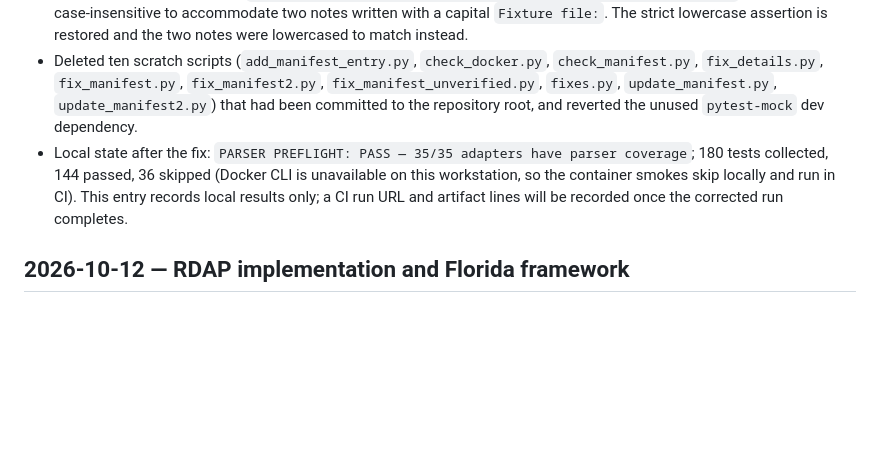
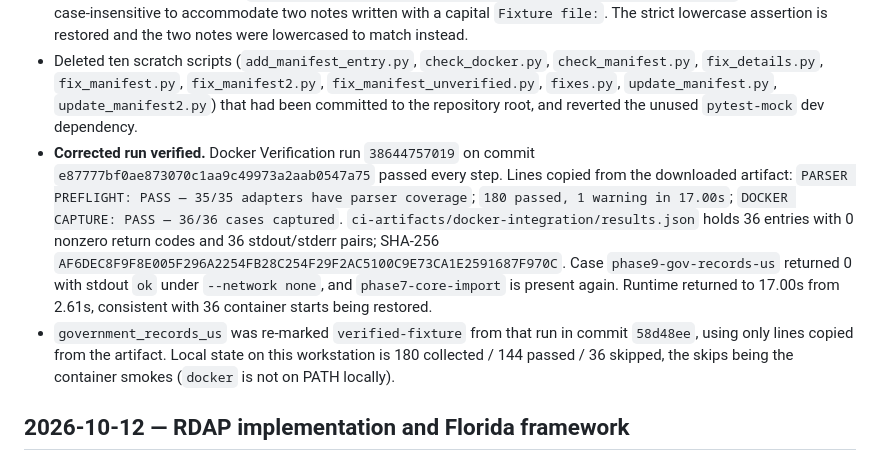
Before and after one commit to frostknightfrosty-lgtm/aletheia, a Markdown page: CHANGELOG.md, the part around the change. Drawn GitHub-style; blank space fills up the shorter version.

Commit message:
docs: record the corrected run 38644757019 and close Gate 6

```diff
--- a/CHANGELOG.md
+++ b/CHANGELOG.md
@@ -8,7 +8,8 @@
 - **government_records_us parser tests were vacuous.** `test_parse_success`, `test_parse_skipped` and `test_parse_error` each built a payload, constructed the adapter, and asserted `adapter is not None`; none called `parse()`. The adapter could not satisfy the preflight's real rule, so commit `419004a` set `parser_test_exempt=True` with the reason "25 tests covering all 11 sub-sources and edge cases" — a reason that was not true. The three tests now call `adapter.parse()` and assert on the resulting findings and provenance hashes, two edge-case tests were added, the exemption was removed, and the preflight passes 35/35 on a real `@parser_test("government_records_us")` marker.
 - **Manifest test un-weakened.** `test_verified_fixture_adapter_notes_name_existing_fixture_file` had been made case-insensitive to accommodate two notes written with a capital `Fixture file:`. The strict lowercase assertion is restored and the two notes were lowercased to match instead.
 - Deleted ten scratch scripts (`add_manifest_entry.py`, `check_docker.py`, `check_manifest.py`, `fix_details.py`, `fix_manifest.py`, `fix_manifest2.py`, `fix_manifest_unverified.py`, `fixes.py`, `update_manifest.py`, `update_manifest2.py`) that had been committed to the repository root, and reverted the unused `pytest-mock` dev dependency.
-- Local state after the fix: `PARSER PREFLIGHT: PASS — 35/35 adapters have parser coverage`; 180 tests collected, 144 passed, 36 skipped (Docker CLI is unavailable on this workstation, so the container smokes skip locally and run in CI). This entry records local results only; a CI run URL and artifact lines will be recorded once the corrected run completes.
+- **Corrected run verified.** Docker Verification run `38644757019` on commit `e87777bf0ae873070c1aa9c49973a2aab0547a75` passed every step. Lines copied from the downloaded artifact: `PARSER PREFLIGHT: PASS — 35/35 adapters have parser coverage`; `180 passed, 1 warning in 17.00s`; `DOCKER CAPTURE: PASS — 36/36 cases captured`. `ci-artifacts/docker-integration/results.json` holds 36 entries with 0 nonzero return codes and 36 stdout/stderr pairs; SHA-256 `AF6DEC8F9F8E005F296A2254FB28C254F29F2AC5100C9E73CA1E2591687F970C`. Case `phase9-gov-records-us` returned 0 with stdout `ok` under `--network none`, and `phase7-core-import` is present again. Runtime returned to 17.00s from 2.61s, consistent with 36 container starts being restored.
+- `government_records_us` was re-marked `verified-fixture` from that run in commit `58d48ee`, using only lines copied from the artifact. Local state on this workstation is 180 collected / 144 passed / 36 skipped, the skips being the container smokes (`docker` is not on PATH locally).
 
 ## 2026-10-12 — RDAP implementation and Florida framework
 - Implemented the RDAP domain/IP adapter, isolated standard-library Docker runner, synthetic RFC-shaped fixture, parser tests, offline container health smoke, capture case, registry entry, and build target. The runner uses IANA bootstrap data and one exact HTTPS lookup, validates record/seed correspondence, excludes contact fields, and labels 0.85 confidence as registry-data confidence rather than identity confidence.
```
Also changed, not shown: GATES.md (+1 -1 lines).
